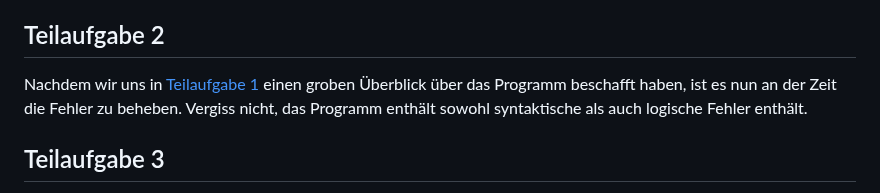
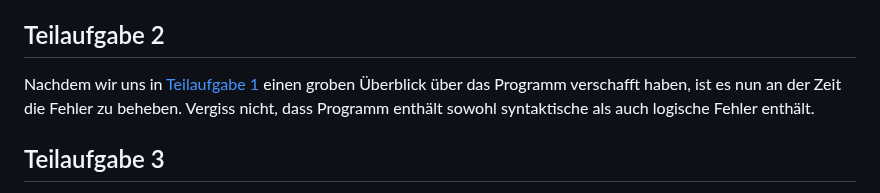
Before and after one commit to inf-lab-dev/labs, a Markdown page: errors/material/task.md, the part around the change. Rendered like a GitHub page.

Commit message:
fixed typos

```diff
--- a/errors/material/task.md
+++ b/errors/material/task.md
@@ -32,8 +32,8 @@ Beantworte hierzu insbesondere die folgenden Fragen:
 
 ## Teilaufgabe 2
 
-Nachdem wir uns in [Teilaufgabe 1](#teilaufgabe-1) einen groben Überblick über das Programm beschafft haben, ist es nun an der Zeit die Fehler zu beheben.
-Vergiss nicht, das Programm enthält sowohl syntaktische als auch logische Fehler enthält.
+Nachdem wir uns in [Teilaufgabe 1](#teilaufgabe-1) einen groben Überblick über das Programm verschafft haben, ist es nun an der Zeit die Fehler zu beheben.
+Vergiss nicht, dass Programm enthält sowohl syntaktische als auch logische Fehler enthält.
 
 ## Teilaufgabe 3
 
```
